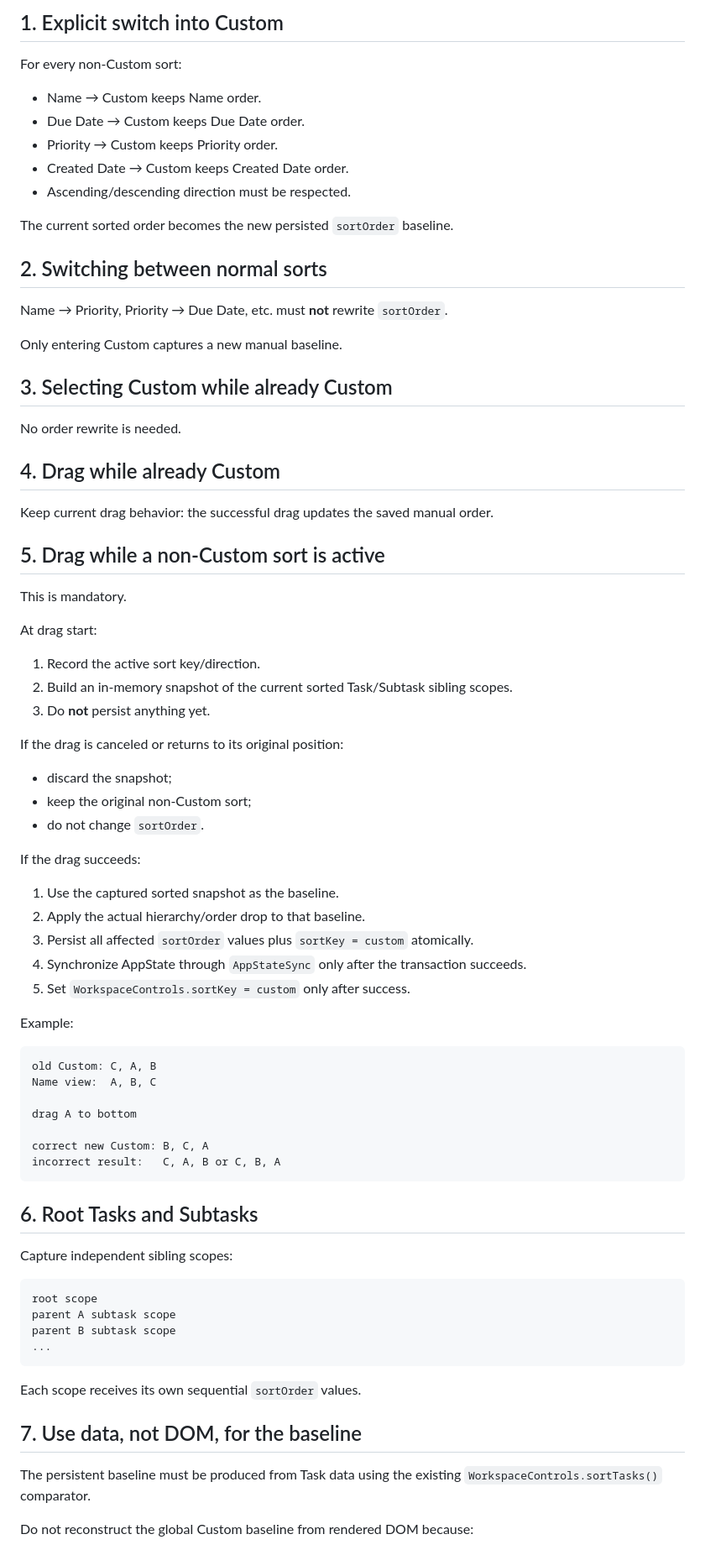
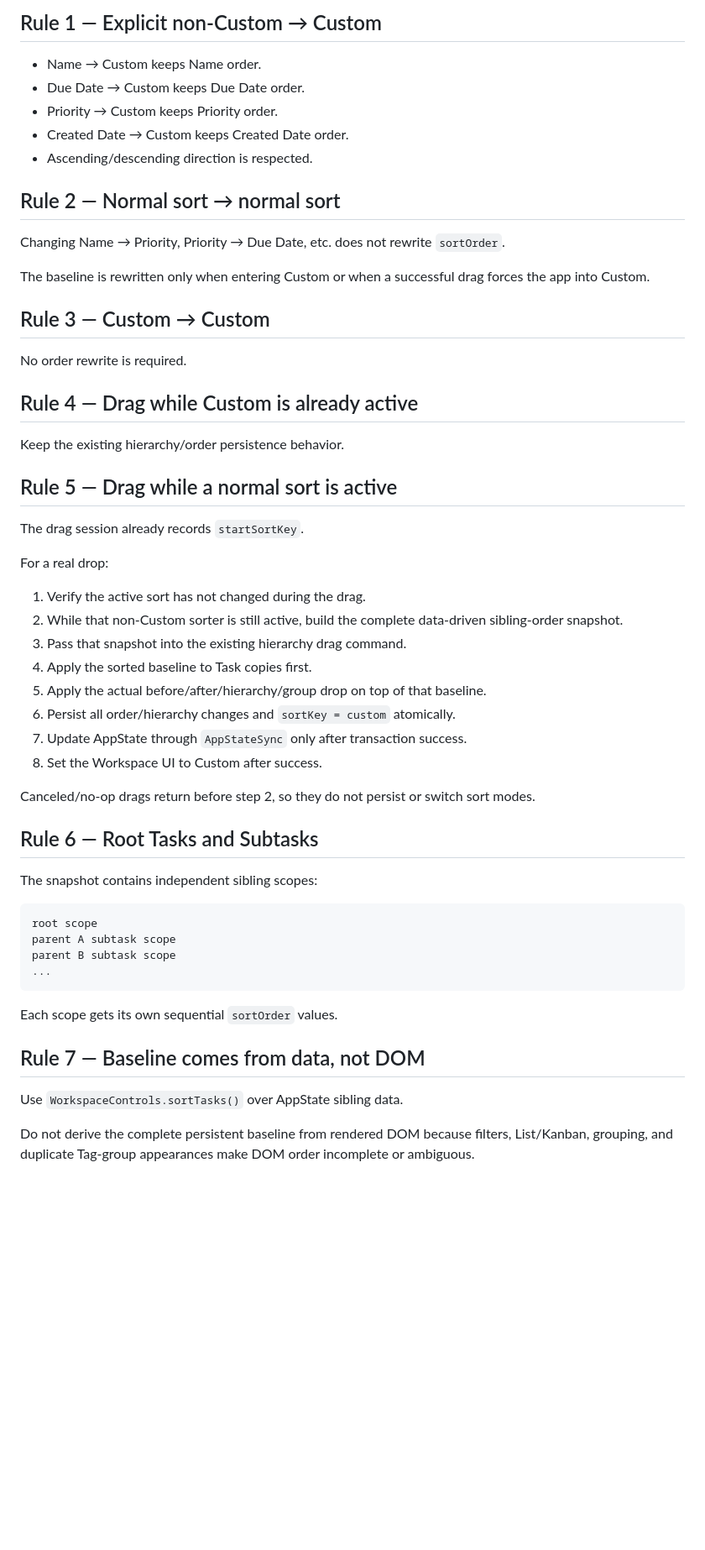
Before and after one commit to Mahdi1910/TodoList-ui, a Markdown page: implementation plan/Implementation Plan ID 23.md, the part around one of its changes. Shown at 84% size. Drawn GitHub-style; blank space fills up the shorter version.

````diff
--- a/implementation plan/Implementation Plan ID 23.md
+++ b/implementation plan/Implementation Plan ID 23.md
@@ -86,69 +81,46 @@ The drag path has the same architectural problem. A drag while Name/Priority/etc
 
-## 1. Explicit switch into Custom
-
-For every non-Custom sort:
+## Rule 1 — Explicit non-Custom → Custom
 
 - Name → Custom keeps Name order.
 - Due Date → Custom keeps Due Date order.
 - Priority → Custom keeps Priority order.
 - Created Date → Custom keeps Created Date order.
-- Ascending/descending direction must be respected.
+- Ascending/descending direction is respected.
 
-The current sorted order becomes the new persisted `sortOrder` baseline.
+## Rule 2 — Normal sort → normal sort
 
-## 2. Switching between normal sorts
+Changing Name → Priority, Priority → Due Date, etc. does not rewrite `sortOrder`.
 
-Name → Priority, Priority → Due Date, etc. must **not** rewrite `sortOrder`.
+The baseline is rewritten only when entering Custom or when a successful drag forces the app into Custom.
 
-Only entering Custom captures a new manual baseline.
+## Rule 3 — Custom → Custom
 
-## 3. Selecting Custom while already Custom
+No order rewrite is required.
 
-No order rewrite is needed.
+## Rule 4 — Drag while Custom is already active
 
-## 4. Drag while already Custom
+Keep the existing hierarchy/order persistence behavior.
 
-Keep current drag behavior: the successful drag updates the saved manual order.
+## Rule 5 — Drag while a normal sort is active
 
-## 5. Drag while a non-Custom sort is active
+The drag session already records `startSortKey`.
 
-This is mandatory.
+For a real drop:
 
-At drag start:
+1. Verify the active sort has not changed during the drag.
+2. While that non-Custom sorter is still active, build the complete data-driven sibling-order snapshot.
+3. Pass that snapshot into the existing hierarchy drag command.
+4. Apply the sorted baseline to Task copies first.
+5. Apply the actual before/after/hierarchy/group drop on top of that baseline.
+6. Persist all order/hierarchy changes and `sortKey = custom` atomically.
+7. Update AppState through `AppStateSync` only after transaction success.
+8. Set the Workspace UI to Custom after success.
 
-1. Record the active sort key/direction.
-2. Build an in-memory snapshot of the current sorted Task/Subtask sibling scopes.
-3. Do **not** persist anything yet.
+Canceled/no-op drags return before step 2, so they do not persist or switch sort modes.
 
-If the drag is canceled or returns to its original position:
+## Rule 6 — Root Tasks and Subtasks
 
-- discard the snapshot;
-- keep the original non-Custom sort;
-- do not change `sortOrder`.
-
-If the drag succeeds:
-
-1. Use the captured sorted snapshot as the baseline.
-2. Apply the actual hierarchy/order drop to that baseline.
-3. Persist all affected `sortOrder` values plus `sortKey = custom` atomically.
-4. Synchronize AppState through `AppStateSync` only after the transaction succeeds.
-5. Set `WorkspaceControls.sortKey = custom` only after success.
-
-Example:
-
-```text
-old Custom: C, A, B
-Name view:  A, B, C
-
-drag A to bottom
-
-correct new Custom: B, C, A
-incorrect result:   C, A, B or C, B, A
-```
-
-## 6. Root Tasks and Subtasks
-
-Capture independent sibling scopes:
+The snapshot contains independent sibling scopes:
 
 ```text
 root scope
@@ -157,11 +129,11 @@ parent B subtask scope
 ...
 ```
 
-Each scope receives its own sequential `sortOrder` values.
+Each scope gets its own sequential `sortOrder` values.
 
-## 7. Use data, not DOM, for the baseline
+## Rule 7 — Baseline comes from data, not DOM
 
-The persistent baseline must be produced from Task data using the existing `WorkspaceControls.sortTasks()` comparator.
+Use `WorkspaceControls.sortTasks()` over AppState sibling data.
 
-Do not reconstruct the global Custom baseline from rendered DOM because:
+Do not derive the complete persistent baseline from rendered DOM because filters, List/Kanban, grouping, and duplicate Tag-group appearances make DOM order incomplete or ambiguous.
 
````
Also changed, not shown: other parts of implementation plan/Implementation Plan ID 23.md (+106 -159 lines).
